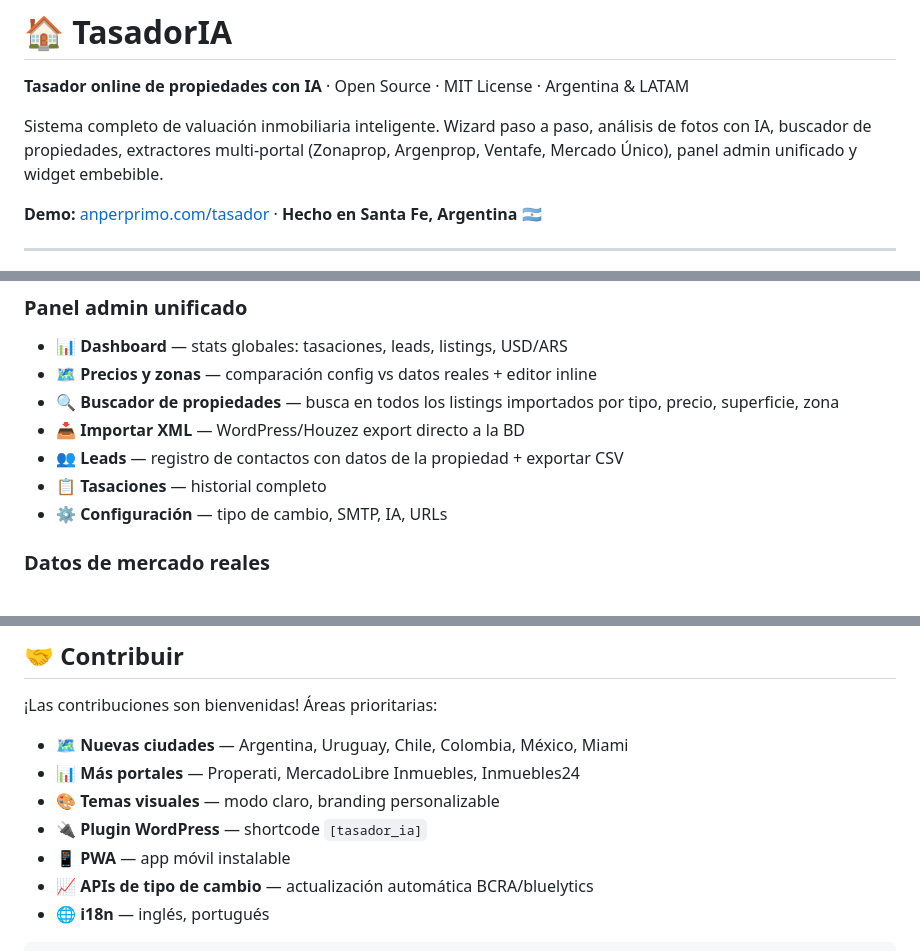
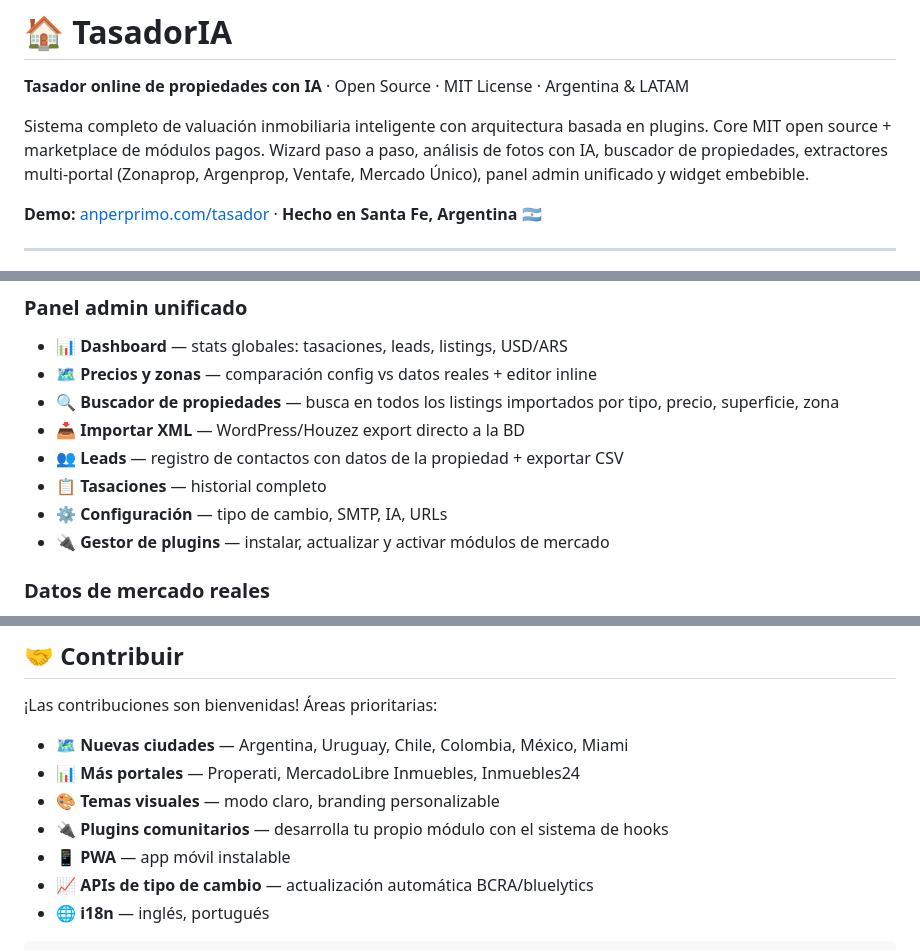
Before and after one commit to exeandino/tasador-ia, a Markdown page: README.md, 3 parts joined by grey strips. Drawn GitHub-style.

```diff
--- a/README.md
+++ b/README.md
@@ -2,7 +2,7 @@
 
 **Tasador online de propiedades con IA** · Open Source · MIT License · Argentina & LATAM
 
-Sistema completo de valuación inmobiliaria inteligente. Wizard paso a paso, análisis de fotos con IA, buscador de propiedades, extractores multi-portal (Zonaprop, Argenprop, Ventafe, Mercado Único), panel admin unificado y widget embebible.
+Sistema completo de valuación inmobiliaria inteligente con arquitectura basada en plugins. Core MIT open source + marketplace de módulos pagos. Wizard paso a paso, análisis de fotos con IA, buscador de propiedades, extractores multi-portal (Zonaprop, Argenprop, Ventafe, Mercado Único), panel admin unificado y widget embebible.
 
 **Demo:** [anperprimo.com/tasador](https://anperprimo.com/tasador) · **Hecho en Santa Fe, Argentina 🇦🇷**
 
@@ -27,6 +27,7 @@ Sistema completo de valuación inmobiliaria inteligente. Wizard paso a paso, an
 - 👥 **Leads** — registro de contactos con datos de la propiedad + exportar CSV
 - 📋 **Tasaciones** — historial completo
 - ⚙️ **Configuración** — tipo de cambio, SMTP, IA, URLs
+- 🔌 **Gestor de plugins** — instalar, actualizar y activar módulos de mercado
 
 ### Datos de mercado reales
 - 🔖 **Bookmarklet multi-portal** — extrae propiedades de cualquier portal en un clic
@@ -271,7 +380,7 @@ Ver [docs/API.md](docs/API.md) para documentación completa.
 - 🗺 **Nuevas ciudades** — Argentina, Uruguay, Chile, Colombia, México, Miami
 - 📊 **Más portales** — Properati, MercadoLibre Inmuebles, Inmuebles24
 - 🎨 **Temas visuales** — modo claro, branding personalizable
-- 🔌 **Plugin WordPress** — shortcode `[tasador_ia]`
+- 🔌 **Plugins comunitarios** — desarrolla tu propio módulo con el sistema de hooks
 - 📱 **PWA** — app móvil instalable
 - 📈 **APIs de tipo de cambio** — actualización automática BCRA/bluelytics
 - 🌐 **i18n** — inglés, portugués
```
Also changed, not shown: other parts of README.md (+110 -0 lines).
